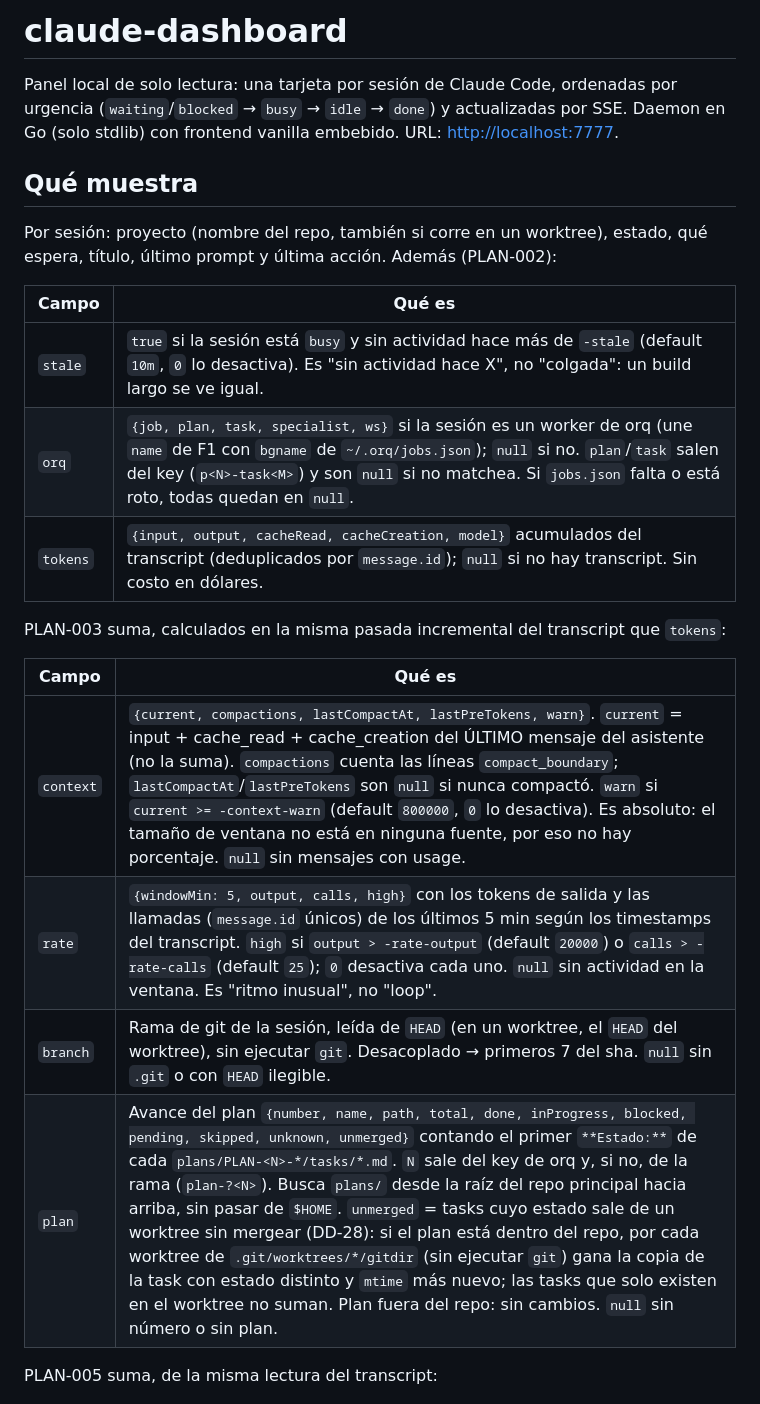
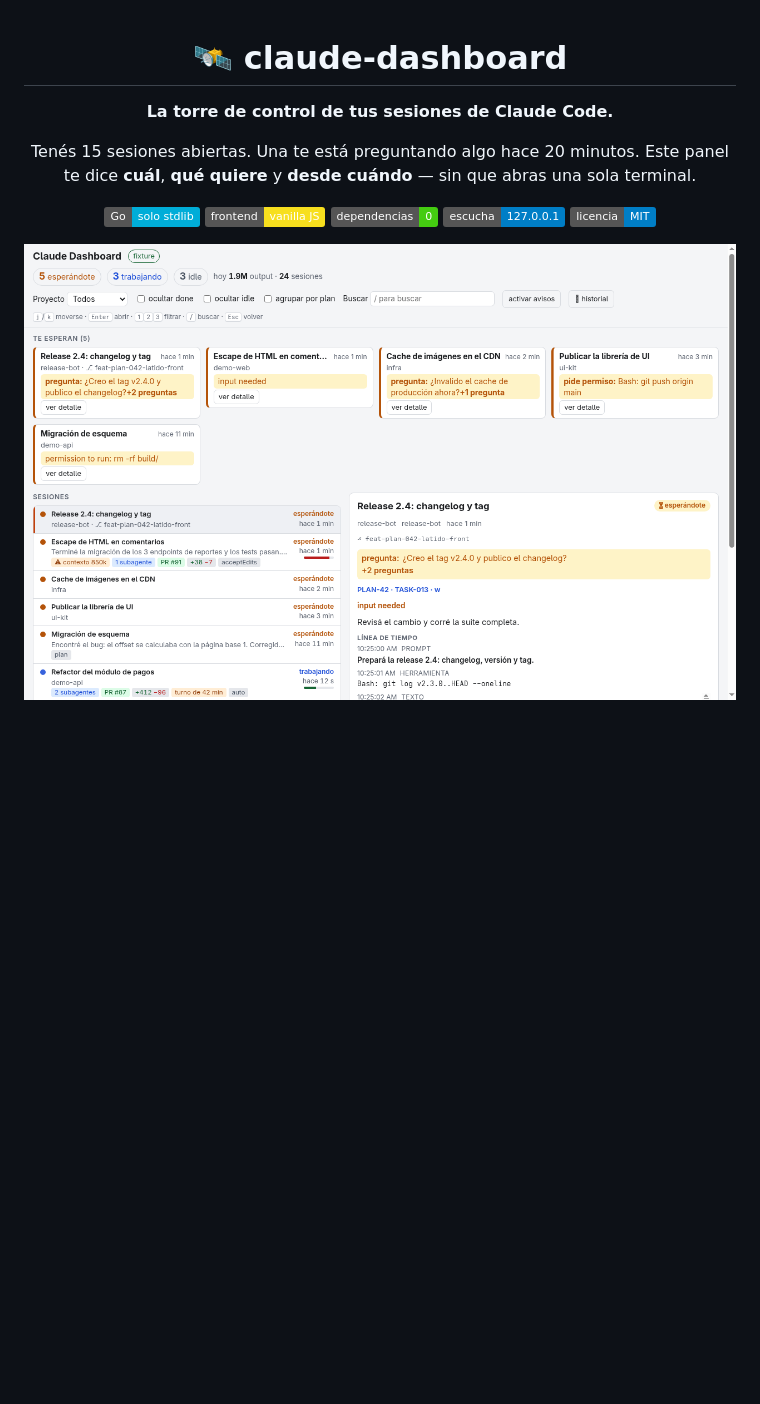
Before and after one commit to snaven10/claude-dashboard, a Markdown page: README.md, the part around the change printed below. GitHub-like rendering; pictures changed too: docs/img/readme-claro.png (added); badges without logos; blank space fills up the shorter version.

```diff
--- a/README.md
+++ b/README.md
@@ -1,27 +1,22 @@
-# claude-dashboard
+<div align="center">
 
-Panel local de solo lectura: una tarjeta por sesión de Claude Code, ordenadas por
-urgencia (`waiting`/`blocked` → `busy` → `idle` → `done`) y actualizadas por SSE.
-Daemon en Go (solo stdlib) con frontend vanilla embebido. URL: <http://localhost:7777>.
+# 🛰️ claude-dashboard
 
-## Qué muestra
-Por sesión: proyecto (nombre del repo, también si corre en un worktree), estado, qué
-espera, título, último prompt y última acción. Además (PLAN-002):
+**La torre de control de tus sesiones de Claude Code.**
 
-| Campo | Qué es |
-|-------|--------|
-| `stale` | `true` si la sesión está `busy` y sin actividad hace más de `-stale` (default `10m`, `0` lo desactiva). Es "sin actividad hace X", no "colgada": un build largo se ve igual. |
-| `orq` | `{job, plan, task, specialist, ws}` si la sesión es un worker de orq (une `name` de F1 con `bgname` de `~/.orq/jobs.json`); `null` si no. `plan`/`task` salen del key (`p<N>-task<M>`) y son `null` si no matchea. Si `jobs.json` falta o está roto, todas quedan en `null`. |
-| `tokens` | `{input, output, cacheRead, cacheCreation, model}` acumulados del transcript (deduplicados por `message.id`); `null` si no hay transcript. Sin costo en dólares. |
+Tenés 15 sesiones abiertas. Una te está preguntando algo hace 20 minutos.
+Este panel te dice **cuál**, **qué quiere** y **desde cuándo** — sin que abras una sola terminal.
 
-PLAN-003 suma, calculados en la misma pasada incremental del transcript que `tokens`:
+![Go](https://img.shields.io/badge/Go-solo%20stdlib-00ADD8?logo=go&logoColor=white)
+![JS](https://img.shields.io/badge/frontend-vanilla%20JS-F7DF1E?logo=javascript&logoColor=black)
+![Deps](https://img.shields.io/badge/dependencias-0-success)
+![Local](https://img.shields.io/badge/escucha-127.0.0.1-informational)
+![License](https://img.shields.io/badge/licencia-MIT-blue)
 
-| Campo | Qué es |
-|-------|--------|
-| `context` | `{current, compactions, lastCompactAt, lastPreTokens, warn}`. `current` = input + cache_read + cache_creation del ÚLTIMO mensaje del asistente (no la suma). `compactions` cuenta las líneas `compact_boundary`; `lastCompactAt`/`lastPreTokens` son `null` si nunca compactó. `warn` si `current >= -context-warn` (default `800000`, `0` lo desactiva). Es absoluto: el tamaño de ventana no está en ninguna fuente, por eso no hay porcentaje. `null` sin mensajes con usage. |
-| `rate` | `{windowMin: 5, output, calls, high}` con los tokens de salida y las llamadas (`message.id` únicos) de los últimos 5 min según los timestamps del transcript. `high` si `output > -rate-output` (default `20000`) o `calls > -rate-calls` (default `25`); `0` desactiva cada uno. `null` sin actividad en la ventana. Es "ritmo inusual", no "loop". |
-| `branch` | Rama de git de la sesión, leída de `HEAD` (en un worktree, el `HEAD` del worktree), sin ejecutar `git`. Desacoplado → primeros 7 del sha. `null` sin `.git` o con `HEAD` ilegible. |
-| `plan` | Avance del plan `{number, name, path, total, done, inProgress, blocked, pending, skipped, unknown, unmerged}` contando el primer `**Estado:**` de cada `plans/PLAN-<N>-*/tasks/*.md`. `N` sale del key de orq y, si no, de la rama (`plan-?<N>`). Busca `plans/` desde la raíz del repo principal hacia arriba, sin pasar de `$HOME`. `unmerged` = tasks cuyo estado sale de un worktree sin mergear (DD-28): si el plan está dentro del repo, por cada worktree de `.git/worktrees/*/gitdir` (sin ejecutar `git`) gana la copia de la task con estado distinto y `mtime` más nuevo; las tasks que solo existen en el worktree no suman. Plan fuera del repo: sin cambios. `null` sin número o sin plan. |
+<picture>
+  <source media="(prefers-color-scheme: dark)" srcset="docs/img/readme-oscuro.png">
+  <img alt="Panel con la bandeja 'te esperan', la lista de sesiones y el detalle de una sesión" src="docs/img/readme-claro.png" width="900">
+</picture>
 
-PLAN-005 suma, de la misma lectura del transcript:
+</div>
 
```
Also changed, not shown: other parts of README.md (+126 -69 lines), docs/API.md (added, +79 -0 lines), docs/img/readme-oscuro.png (added), docs/img/readme-telefono.png (added).
